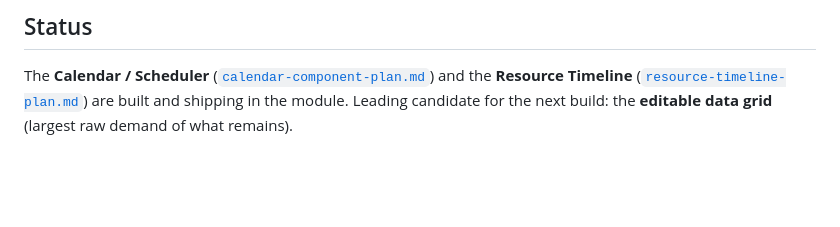
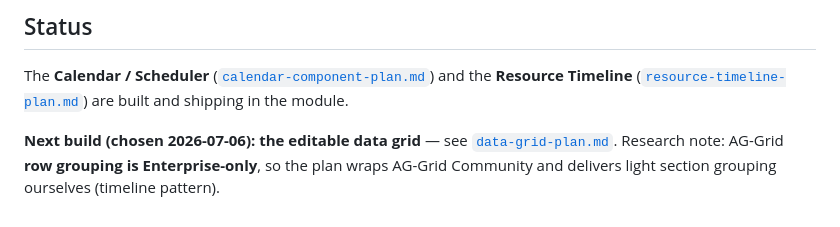
Before and after one commit to Mustry-Solutions/mustry-perspective-component-module, a Markdown page: docs/component-ideas.md, the part around the change. Rendered like a GitHub page; blank space fills up the shorter version.

```diff
--- a/docs/component-ideas.md
+++ b/docs/component-ideas.md
@@ -56,5 +56,9 @@ theming. Suggested libraries noted per item.
 
 The **Calendar / Scheduler** ([`calendar-component-plan.md`](calendar-component-plan.md))
 and the **Resource Timeline** ([`resource-timeline-plan.md`](resource-timeline-plan.md))
-are built and shipping in the module. Leading candidate for the next build:
-the **editable data grid** (largest raw demand of what remains).
+are built and shipping in the module.
+
+**Next build (chosen 2026-07-06): the editable data grid** — see
+[`data-grid-plan.md`](data-grid-plan.md). Research note: AG-Grid **row
+grouping is Enterprise-only**, so the plan wraps AG-Grid Community and
+delivers light section grouping ourselves (timeline pattern).
```
Also changed, not shown: docs/data-grid-plan.md (added, +125 -0 lines).
